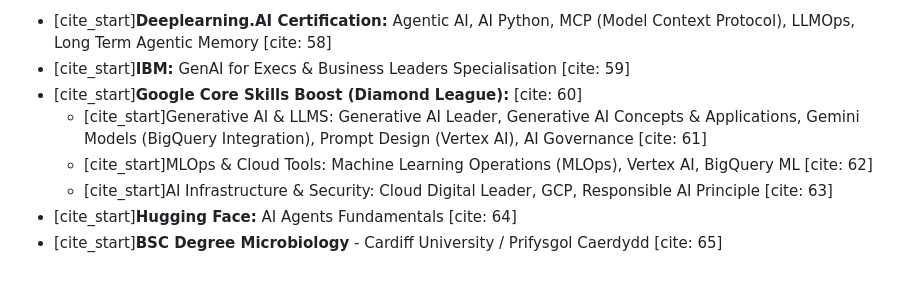
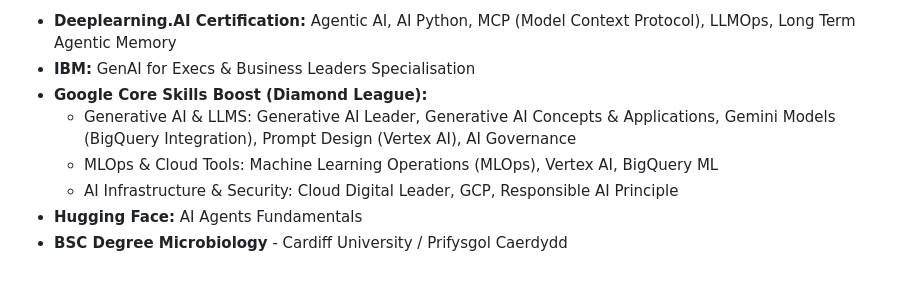
Before and after one commit to peterloleit-hub/peter-loleit-portfolio, a Markdown page: resume.md, the part around one of its changes. GitHub-like rendering.

```diff
--- a/resume.md
+++ b/resume.md
@@ -96,9 +97,9 @@
 
-* [cite_start]**Deeplearning.AI Certification:** Agentic AI, AI Python, MCP (Model Context Protocol), LLMOps, Long Term Agentic Memory [cite: 58]
-* [cite_start]**IBM:** GenAI for Execs & Business Leaders Specialisation [cite: 59]
-* [cite_start]**Google Core Skills Boost (Diamond League):** [cite: 60]
-    * [cite_start]Generative AI & LLMS: Generative AI Leader, Generative AI Concepts & Applications, Gemini Models (BigQuery Integration), Prompt Design (Vertex AI), AI Governance [cite: 61]
-    * [cite_start]MLOps & Cloud Tools: Machine Learning Operations (MLOps), Vertex AI, BigQuery ML [cite: 62]
-    * [cite_start]AI Infrastructure & Security: Cloud Digital Leader, GCP, Responsible AI Principle [cite: 63]
-* [cite_start]**Hugging Face:** AI Agents Fundamentals [cite: 64]
-* [cite_start]**BSC Degree Microbiology** - Cardiff University / Prifysgol Caerdydd [cite: 65]
+* **Deeplearning.AI Certification:** Agentic AI, AI Python, MCP (Model Context Protocol), LLMOps, Long Term Agentic Memory
+* **IBM:** GenAI for Execs & Business Leaders Specialisation
+* **Google Core Skills Boost (Diamond League):**
+    * Generative AI & LLMS: Generative AI Leader, Generative AI Concepts & Applications, Gemini Models (BigQuery Integration), Prompt Design (Vertex AI), AI Governance
+    * MLOps & Cloud Tools: Machine Learning Operations (MLOps), Vertex AI, BigQuery ML
+    * AI Infrastructure & Security: Cloud Digital Leader, GCP, Responsible AI Principle
+* **Hugging Face:** AI Agents Fundamentals
+* **BSC Degree Microbiology** - Cardiff University / Prifysgol Caerdydd
```
Also changed, not shown: other parts of resume.md (+66 -65 lines).
